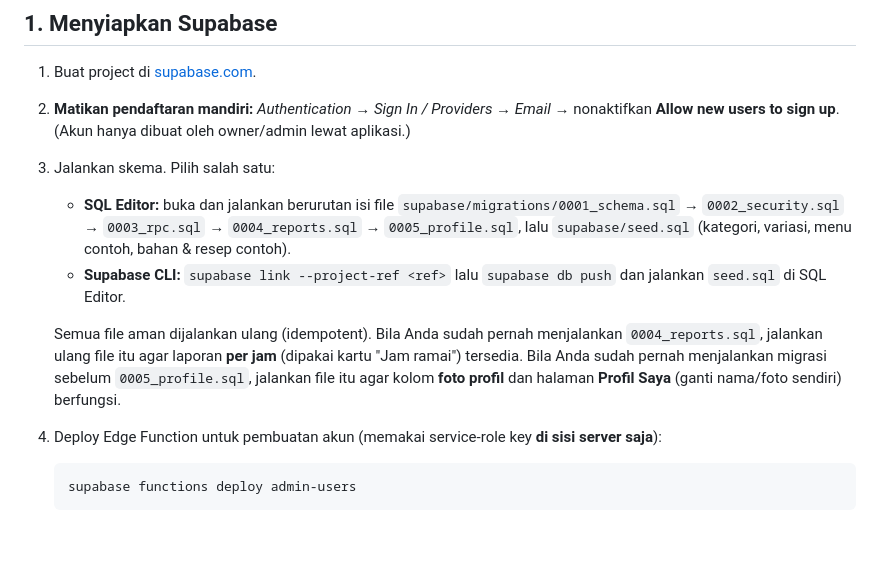
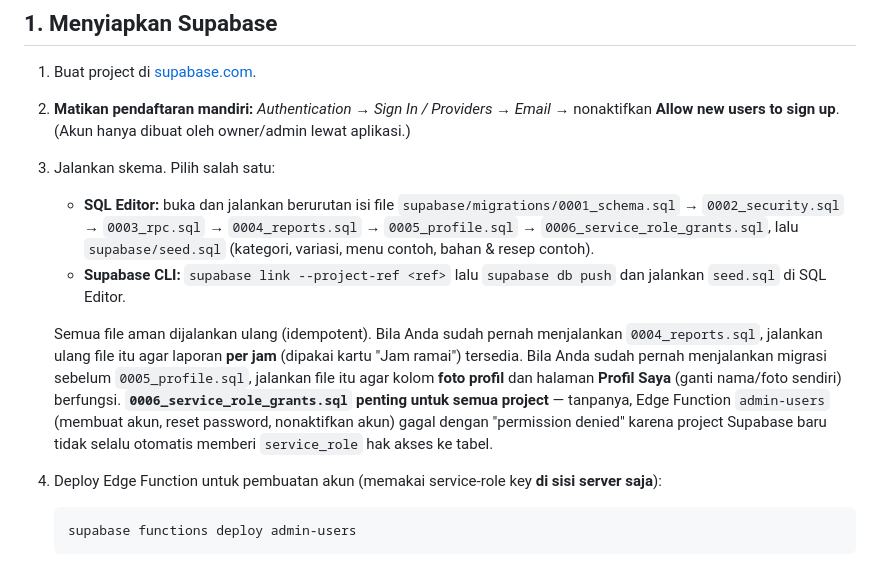
Before and after one commit to nizamzou223/mie-jebewzou, a Markdown page: README.md, the part around the change. GitHub-like rendering; blank space fills up the shorter version.

Commit message:
Catat migrasi 0006 di README
Co-Authored-By: Claude Sonnet 5 <noreply@anthropic.com>

````diff
--- a/README.md
+++ b/README.md
@@ -37,10 +37,10 @@ Izin per peran dapat diubah owner di **Pengaturan → Hak akses role**. Owner-on
 2. **Matikan pendaftaran mandiri:** *Authentication → Sign In / Providers → Email* → nonaktifkan **Allow new users to sign up**. (Akun hanya dibuat oleh owner/admin lewat aplikasi.)
 3. Jalankan skema. Pilih salah satu:
    * **SQL Editor:** buka dan jalankan berurutan isi file
-     `supabase/migrations/0001_schema.sql` → `0002_security.sql` → `0003_rpc.sql` → `0004_reports.sql` → `0005_profile.sql`, lalu `supabase/seed.sql` (kategori, variasi, menu contoh, bahan & resep contoh).
+     `supabase/migrations/0001_schema.sql` → `0002_security.sql` → `0003_rpc.sql` → `0004_reports.sql` → `0005_profile.sql` → `0006_service_role_grants.sql`, lalu `supabase/seed.sql` (kategori, variasi, menu contoh, bahan & resep contoh).
    * **Supabase CLI:** `supabase link --project-ref <ref>` lalu `supabase db push` dan jalankan `seed.sql` di SQL Editor.
 
-   Semua file aman dijalankan ulang (idempotent). Bila Anda sudah pernah menjalankan `0004_reports.sql`, jalankan ulang file itu agar laporan **per jam** (dipakai kartu "Jam ramai") tersedia. Bila Anda sudah pernah menjalankan migrasi sebelum `0005_profile.sql`, jalankan file itu agar kolom **foto profil** dan halaman **Profil Saya** (ganti nama/foto sendiri) berfungsi.
+   Semua file aman dijalankan ulang (idempotent). Bila Anda sudah pernah menjalankan `0004_reports.sql`, jalankan ulang file itu agar laporan **per jam** (dipakai kartu "Jam ramai") tersedia. Bila Anda sudah pernah menjalankan migrasi sebelum `0005_profile.sql`, jalankan file itu agar kolom **foto profil** dan halaman **Profil Saya** (ganti nama/foto sendiri) berfungsi. **`0006_service_role_grants.sql` penting untuk semua project** — tanpanya, Edge Function `admin-users` (membuat akun, reset password, nonaktifkan akun) gagal dengan "permission denied" karena project Supabase baru tidak selalu otomatis memberi `service_role` hak akses ke tabel.
 4. Deploy Edge Function untuk pembuatan akun (memakai service-role key **di sisi server saja**):
    ```bash
    supabase functions deploy admin-users
````
